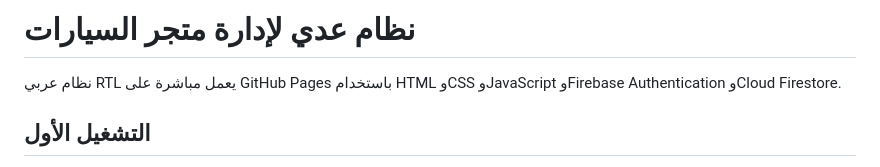
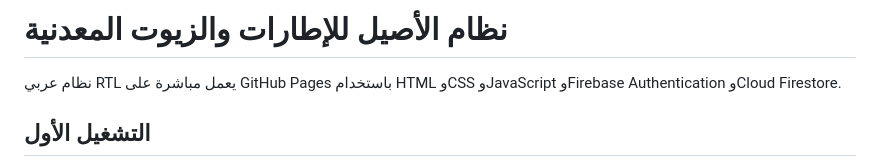
Before and after one commit to BaselGhanem/Odai, a Markdown page: README.md, the part around the change. GitHub-like rendering.

Commit message:
Apply Al-Aseel brand identity to README.md

```diff
--- a/README.md
+++ b/README.md
@@ -1,4 +1,4 @@
-# نظام عدي لإدارة متجر السيارات
+# نظام الأصيل للإطارات والزيوت المعدنية
 
 نظام عربي RTL يعمل مباشرة على GitHub Pages باستخدام HTML وCSS وJavaScript وFirebase Authentication وCloud Firestore.
 
```
